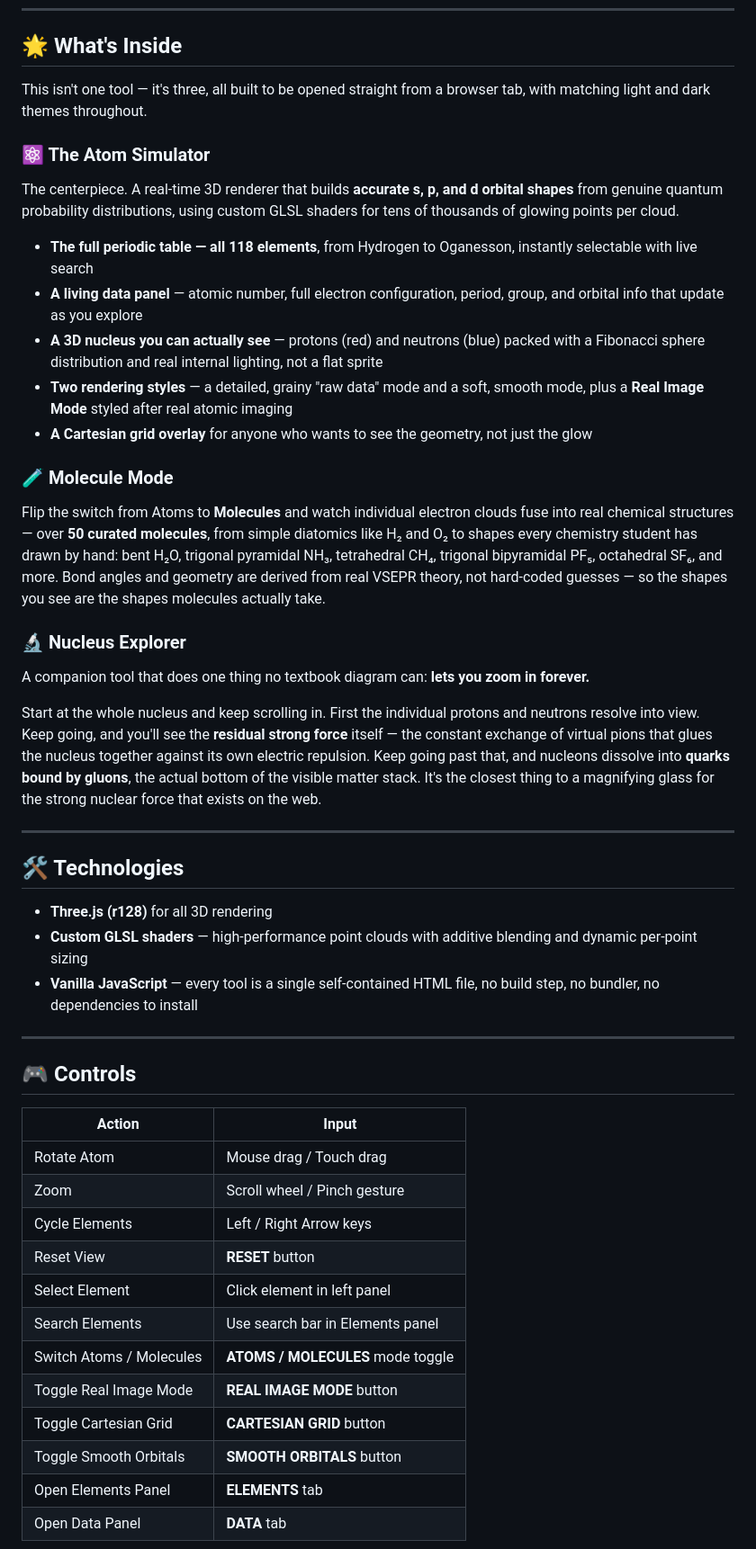
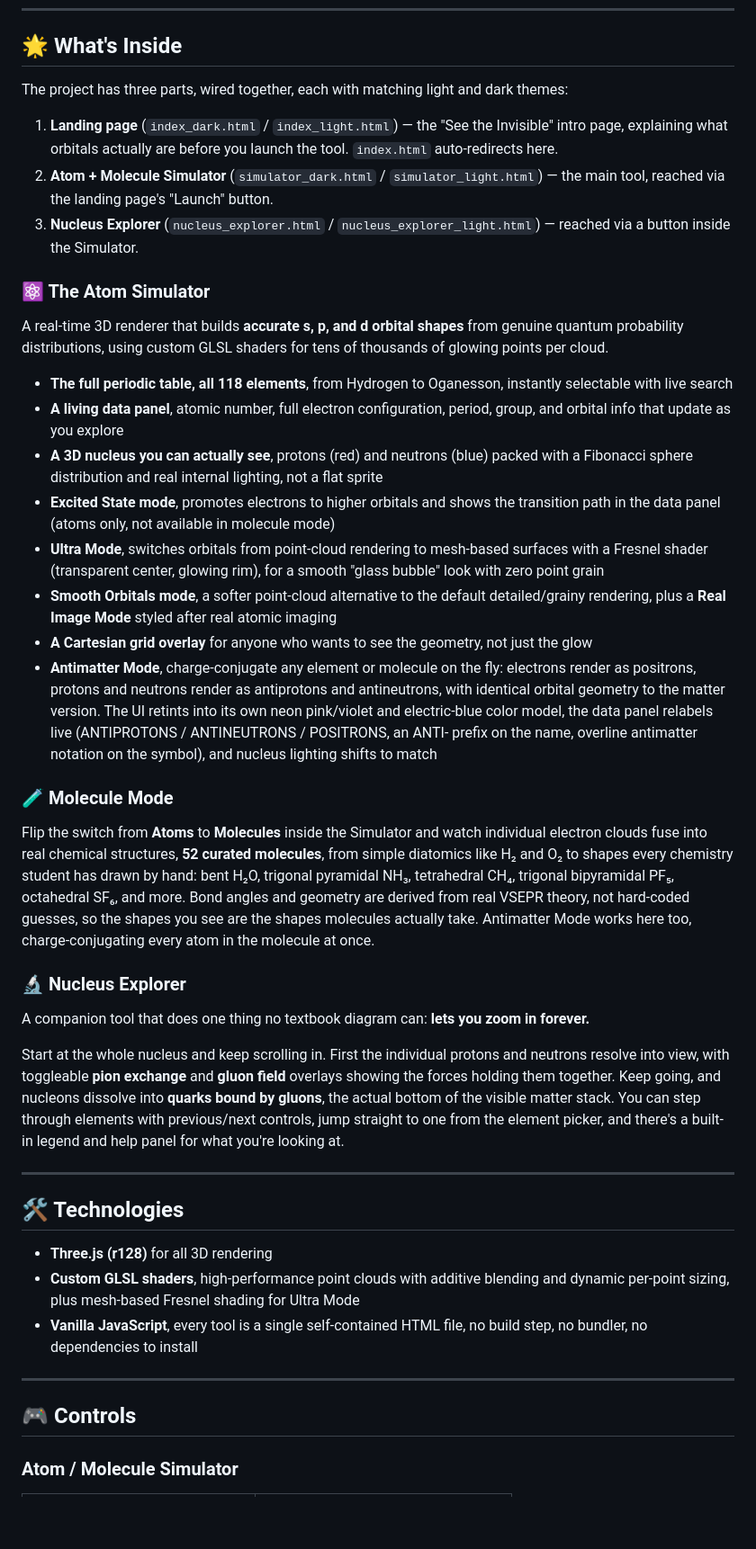
Before and after one commit to Nazat02/Quantum-Atom, a Markdown page: README.md, the part around one of its changes. Shown at 90% size. GitHub-like rendering; blank space fills up the shorter version.

```diff
--- a/README.md
+++ b/README.md
@@ -18,49 +18,43 @@ The truth is stranger and more beautiful: electrons aren't balls on rails. They'
 
 ## 🌟 What's Inside
 
-This isn't one tool — it's three, all built to be opened straight from a browser tab, with matching light and dark themes throughout.
+The project has three parts, wired together, each with matching light and dark themes:
+
+1. **Landing page** (`index_dark.html` / `index_light.html`) — the "See the Invisible" intro page, explaining what orbitals actually are before you launch the tool. `index.html` auto-redirects here.
+2. **Atom + Molecule Simulator** (`simulator_dark.html` / `simulator_light.html`) — the main tool, reached via the landing page's "Launch" button.
+3. **Nucleus Explorer** (`nucleus_explorer.html` / `nucleus_explorer_light.html`) — reached via a button inside the Simulator.
 
 ### ⚛️ The Atom Simulator
-The centerpiece. A real-time 3D renderer that builds **accurate s, p, and d orbital shapes** from genuine quantum probability distributions, using custom GLSL shaders for tens of thousands of glowing points per cloud.
+A real-time 3D renderer that builds **accurate s, p, and d orbital shapes** from genuine quantum probability distributions, using custom GLSL shaders for tens of thousands of glowing points per cloud.
 
-- **The full periodic table — all 118 elements**, from Hydrogen to Oganesson, instantly selectable with live search
-- **A living data panel** — atomic number, full electron configuration, period, group, and orbital info that update as you explore
-- **A 3D nucleus you can actually see** — protons (red) and neutrons (blue) packed with a Fibonacci sphere distribution and real internal lighting, not a flat sprite
-- **Two rendering styles** — a detailed, grainy "raw data" mode and a soft, smooth mode, plus a **Real Image Mode** styled after real atomic imaging
+- **The full periodic table, all 118 elements**, from Hydrogen to Oganesson, instantly selectable with live search
+- **A living data panel**, atomic number, full electron configuration, period, group, and orbital info that update as you explore
+- **A 3D nucleus you can actually see**, protons (red) and neutrons (blue) packed with a Fibonacci sphere distribution and real internal lighting, not a flat sprite
+- **Excited State mode**, promotes electrons to higher orbitals and shows the transition path in the data panel (atoms only, not available in molecule mode)
+- **Ultra Mode**, switches orbitals from point-cloud rendering to mesh-based surfaces with a Fresnel shader (transparent center, glowing rim), for a smooth "glass bubble" look with zero point grain
+- **Smooth Orbitals mode**, a softer point-cloud alternative to the default detailed/grainy rendering, plus a **Real Image Mode** styled after real atomic imaging
 - **A Cartesian grid overlay** for anyone who wants to see the geometry, not just the glow
+- **Antimatter Mode**, charge-conjugate any element or molecule on the fly: electrons render as positrons, protons and neutrons render as antiprotons and antineutrons, with identical orbital geometry to the matter version. The UI retints into its own neon pink/violet and electric-blue color model, the data panel relabels live (ANTIPROTONS / ANTINEUTRONS / POSITRONS, an ANTI- prefix on the name, overline antimatter notation on the symbol), and nucleus lighting shifts to match
 
 ### 🧪 Molecule Mode
-Flip the switch from Atoms to **Molecules** and watch individual electron clouds fuse into real chemical structures — over **50 curated molecules**, from simple diatomics like H₂ and O₂ to shapes every chemistry student has drawn by hand: bent H₂O, trigonal pyramidal NH₃, tetrahedral CH₄, trigonal bipyramidal PF₅, octahedral SF₆, and more. Bond angles and geometry are derived from real VSEPR theory, not hard-coded guesses — so the shapes you see are the shapes molecules actually take.
+Flip the switch from **Atoms** to **Molecules** inside the Simulator and watch individual electron clouds fuse into real chemical structures, **52 curated molecules**, from simple diatomics like H₂ and O₂ to shapes every chemistry student has drawn by hand: bent H₂O, trigonal pyramidal NH₃, tetrahedral CH₄, trigonal bipyramidal PF₅, octahedral SF₆, and more. Bond angles and geometry are derived from real VSEPR theory, not hard-coded guesses, so the shapes you see are the shapes molecules actually take. Antimatter Mode works here too, charge-conjugating every atom in the molecule at once.
 
 ### 🔬 Nucleus Explorer
 A companion tool that does one thing no textbook diagram can: **lets you zoom in forever.**
 
-Start at the whole nucleus and keep scrolling in. First the individual protons and neutrons resolve into view. Keep going, and you'll see the **residual strong force** itself — the constant exchange of virtual pions that glues the nucleus together against its own electric repulsion. Keep going past that, and nucleons dissolve into **quarks bound by gluons**, the actual bottom of the visible matter stack. It's the closest thing to a magnifying glass for the strong nuclear force that exists on the web.
+Start at the whole nucleus and keep scrolling in. First the individual protons and neutrons resolve into view, with toggleable **pion exchange** and **gluon field** overlays showing the forces holding them together. Keep going, and nucleons dissolve into **quarks bound by gluons**, the actual bottom of the visible matter stack. You can step through elements with previous/next controls, jump straight to one from the element picker, and there's a built-in legend and help panel for what you're looking at.
 
 ---
 
 ## 🛠️ Technologies
 
 - **Three.js (r128)** for all 3D rendering
-- **Custom GLSL shaders** — high-performance point clouds with additive blending and dynamic per-point sizing
-- **Vanilla JavaScript** — every tool is a single self-contained HTML file, no build step, no bundler, no dependencies to install
+- **Custom GLSL shaders**, high-performance point clouds with additive blending and dynamic per-point sizing, plus mesh-based Fresnel shading for Ultra Mode
+- **Vanilla JavaScript**, every tool is a single self-contained HTML file, no build step, no bundler, no dependencies to install
 
 ---
 
 ## 🎮 Controls
 
-| Action                    | Input                              |
-|---------------------------|-------------------------------------|
-| Rotate Atom                | Mouse drag / Touch drag            |
-| Zoom                       | Scroll wheel / Pinch gesture       |
-| Cycle Elements              | Left / Right Arrow keys            |
-| Reset View                 | **RESET** button                   |
-| Select Element              | Click element in left panel        |
-| Search Elements             | Use search bar in Elements panel   |
-| Switch Atoms / Molecules    | **ATOMS / MOLECULES** mode toggle  |
-| Toggle Real Image Mode      | **REAL IMAGE MODE** button         |
-| Toggle Cartesian Grid       | **CARTESIAN GRID** button          |
-| Toggle Smooth Orbitals      | **SMOOTH ORBITALS** button         |
-| Open Elements Panel         | **ELEMENTS** tab                   |
-| Open Data Panel             | **DATA** tab                       |
+### Atom / Molecule Simulator
 
```
Also changed, not shown: other parts of README.md (+39 -6 lines).
